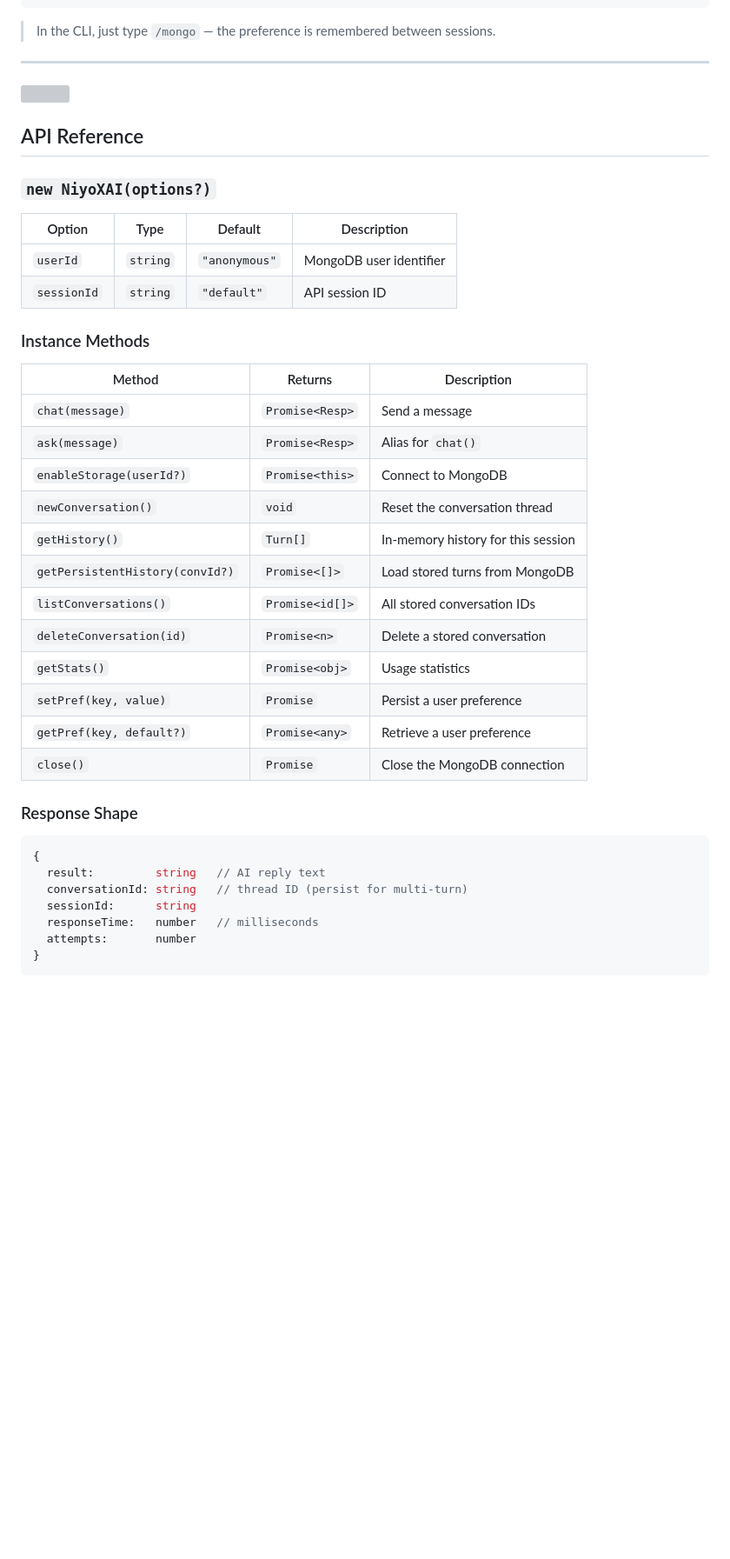
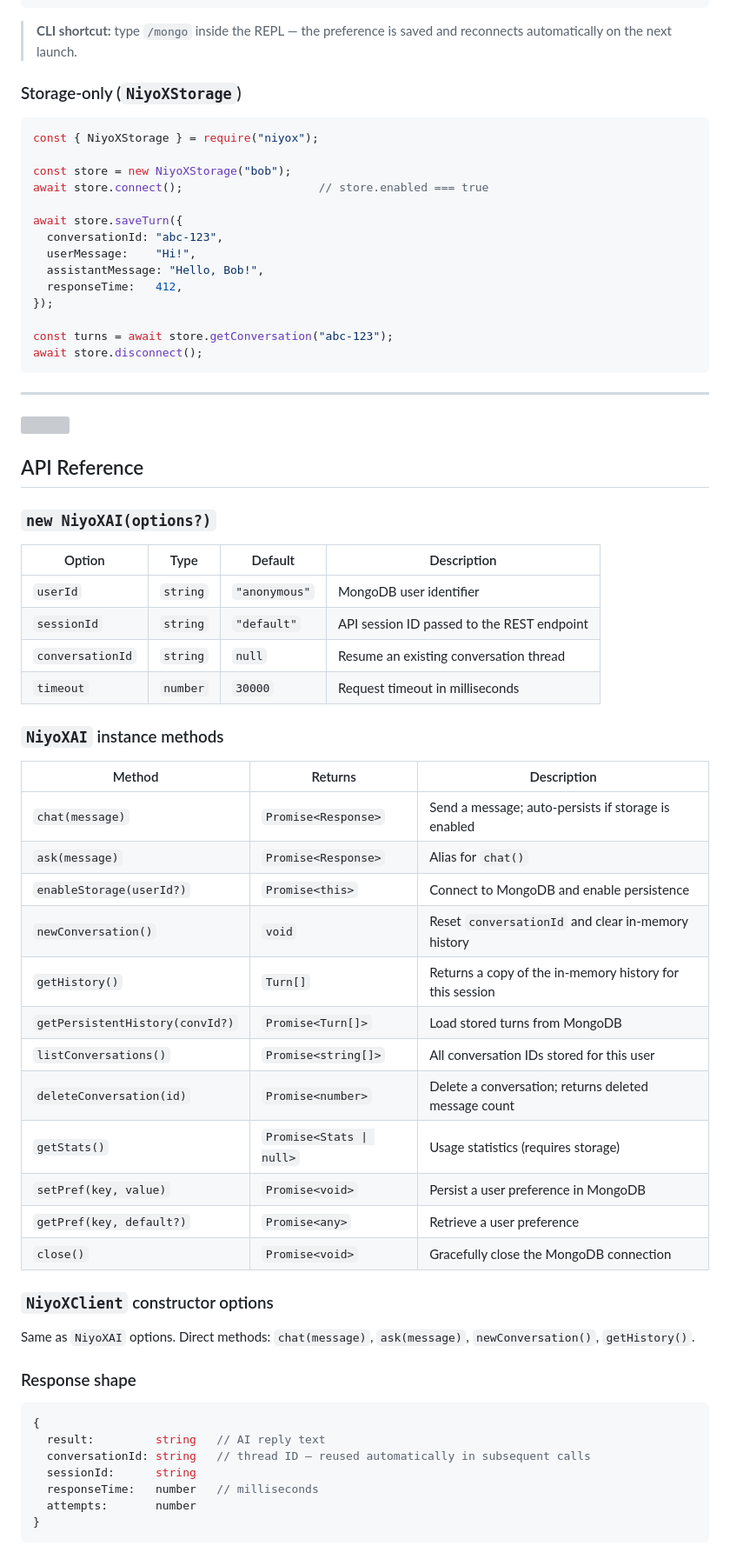
Before and after one commit to dnuzi/dnuzi-ai, a Markdown page: README.md, the part around one of its changes. Shown at 87% size. Drawn GitHub-style; blank space fills up the shorter version; grey boxes are pictures that could not be loaded.

````diff
--- a/README.md
+++ b/README.md
@@ -258,7 +273,26 @@ const lang = await ai.getPref("language");
 await ai.close();
 ```
 
-> In the CLI, just type `/mongo` — the preference is remembered between sessions.
+> **CLI shortcut:** type `/mongo` inside the REPL — the preference is saved and reconnects automatically on the next launch.
+
+### Storage-only (`NiyoXStorage`)
+
+```js
+const { NiyoXStorage } = require("niyox");
+
+const store = new NiyoXStorage("bob");
+await store.connect();                    // store.enabled === true
+
+await store.saveTurn({
+  conversationId: "abc-123",
+  userMessage:    "Hi!",
+  assistantMessage: "Hello, Bob!",
+  responseTime:   412,
+});
+
+const turns = await store.getConversation("abc-123");
+await store.disconnect();
+```
 
 ---
 
@@ -271,31 +305,37 @@ await ai.close();
 | Option | Type | Default | Description |
 |---|---|---|---|
 | `userId` | `string` | `"anonymous"` | MongoDB user identifier |
-| `sessionId` | `string` | `"default"` | API session ID |
+| `sessionId` | `string` | `"default"` | API session ID passed to the REST endpoint |
+| `conversationId` | `string` | `null` | Resume an existing conversation thread |
+| `timeout` | `number` | `30000` | Request timeout in milliseconds |
 
-### Instance Methods
+### `NiyoXAI` instance methods
 
 | Method | Returns | Description |
 |---|---|---|
-| `chat(message)` | `Promise<Resp>` | Send a message |
-| `ask(message)` | `Promise<Resp>` | Alias for `chat()` |
-| `enableStorage(userId?)` | `Promise<this>` | Connect to MongoDB |
-| `newConversation()` | `void` | Reset the conversation thread |
-| `getHistory()` | `Turn[]` | In-memory history for this session |
-| `getPersistentHistory(convId?)` | `Promise<[]>` | Load stored turns from MongoDB |
-| `listConversations()` | `Promise<id[]>` | All stored conversation IDs |
-| `deleteConversation(id)` | `Promise<n>` | Delete a stored conversation |
-| `getStats()` | `Promise<obj>` | Usage statistics |
-| `setPref(key, value)` | `Promise` | Persist a user preference |
+| `chat(message)` | `Promise<Response>` | Send a message; auto-persists if storage is enabled |
+| `ask(message)` | `Promise<Response>` | Alias for `chat()` |
+| `enableStorage(userId?)` | `Promise<this>` | Connect to MongoDB and enable persistence |
+| `newConversation()` | `void` | Reset `conversationId` and clear in-memory history |
+| `getHistory()` | `Turn[]` | Returns a copy of the in-memory history for this session |
+| `getPersistentHistory(convId?)` | `Promise<Turn[]>` | Load stored turns from MongoDB |
+| `listConversations()` | `Promise<string[]>` | All conversation IDs stored for this user |
+| `deleteConversation(id)` | `Promise<number>` | Delete a conversation; returns deleted message count |
+| `getStats()` | `Promise<Stats \| null>` | Usage statistics (requires storage) |
+| `setPref(key, value)` | `Promise<void>` | Persist a user preference in MongoDB |
 | `getPref(key, default?)` | `Promise<any>` | Retrieve a user preference |
-| `close()` | `Promise` | Close the MongoDB connection |
+| `close()` | `Promise<void>` | Gracefully close the MongoDB connection |
 
-### Response Shape
+### `NiyoXClient` constructor options
+
+Same as `NiyoXAI` options. Direct methods: `chat(message)`, `ask(message)`, `newConversation()`, `getHistory()`.
+
+### Response shape
 
 ```ts
 {
   result:         string   // AI reply text
-  conversationId: string   // thread ID (persist for multi-turn)
+  conversationId: string   // thread ID — reused automatically in subsequent calls
   sessionId:      string
   responseTime:   number   // milliseconds
   attempts:       number
````
Also changed, not shown: other parts of README.md (+115 -54 lines).
